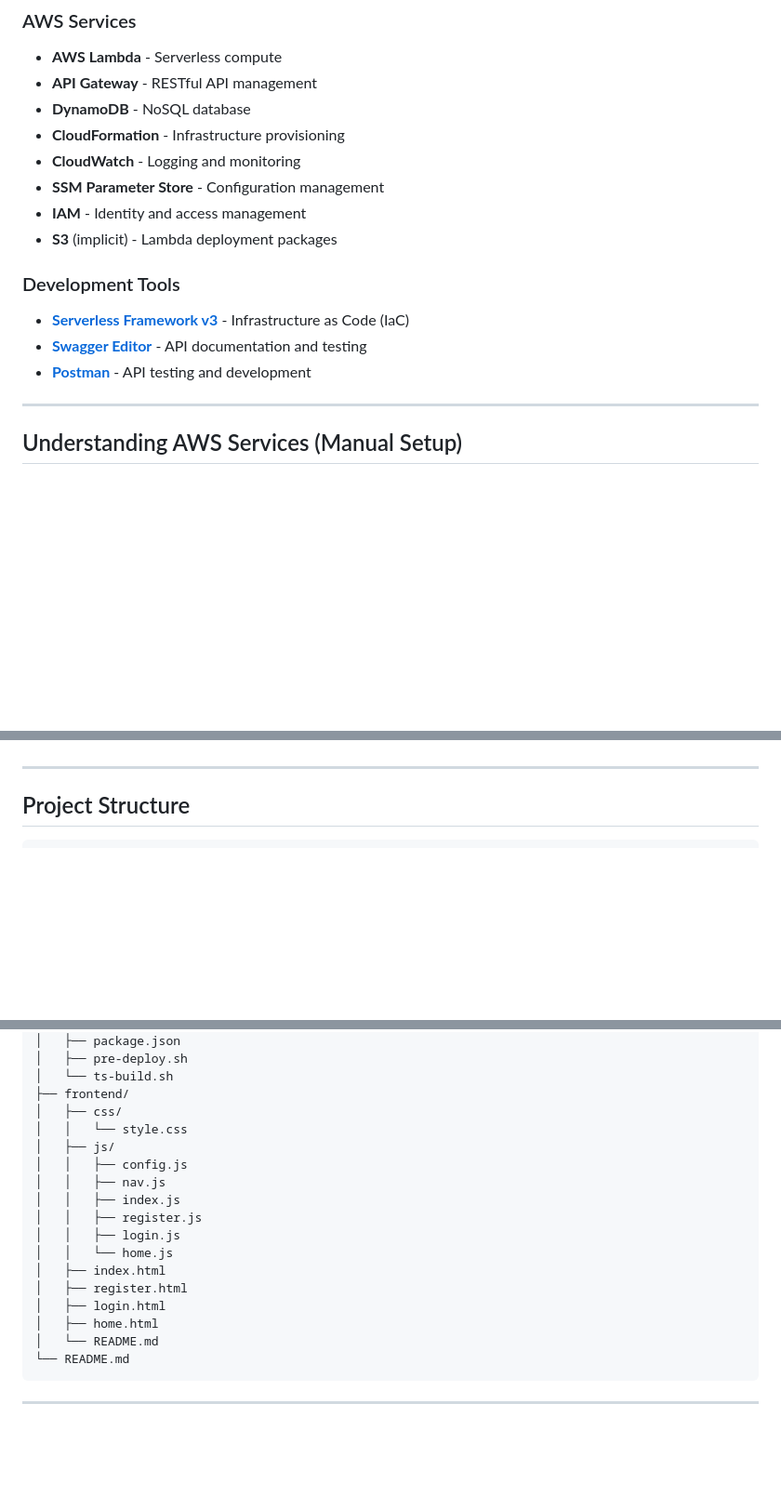
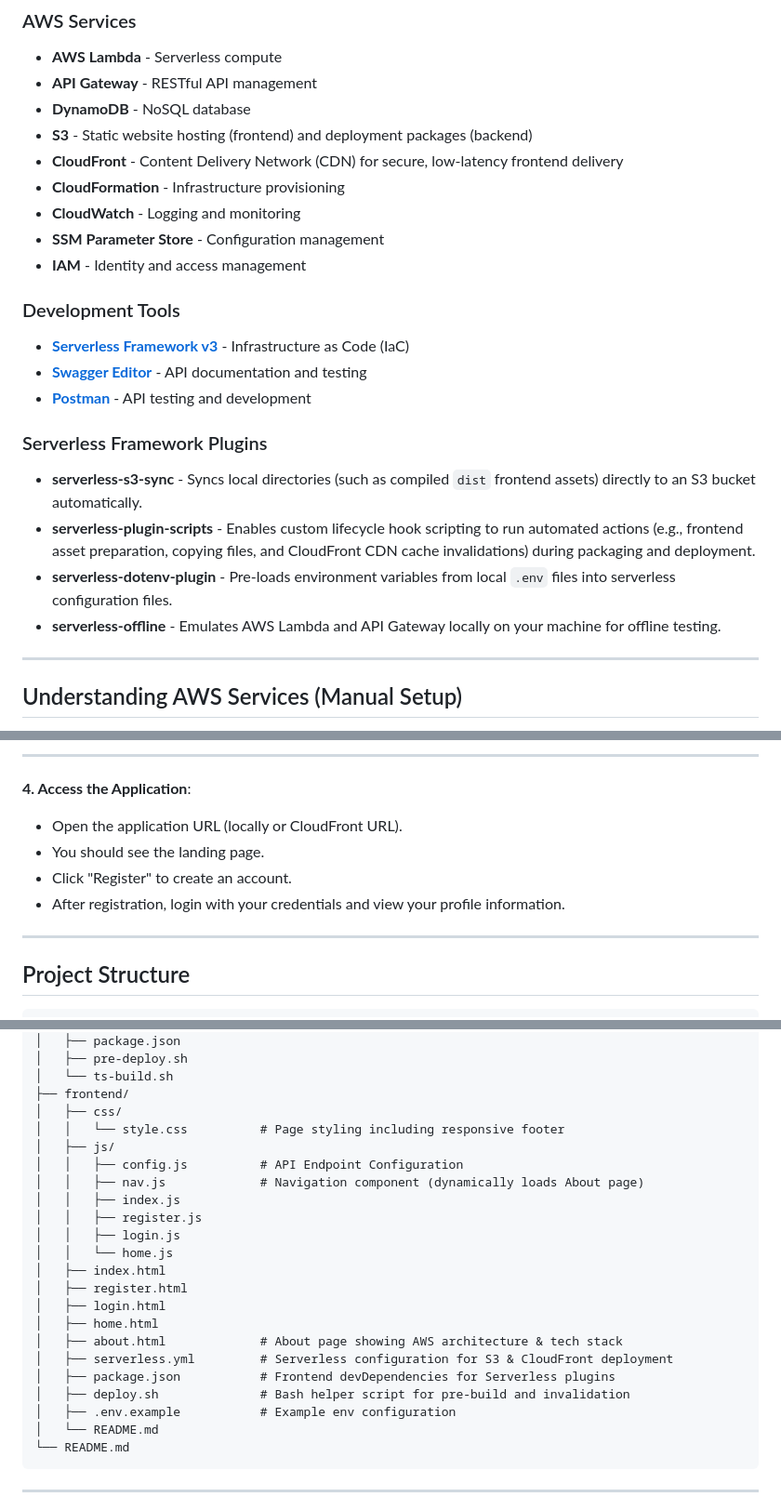
Before and after one commit to deepak-cardoza/aws-serverless-registration-app, a Markdown page: README.md, 3 parts joined by grey strips. Shown at 93% size. Rendered like a GitHub page; blank space fills up the shorter version.

````diff
--- a/README.md
+++ b/README.md
@@ -70,18 +70,23 @@ The main focus is on understanding how AWS services work together to create a pr
 - **AWS Lambda** - Serverless compute
 - **API Gateway** - RESTful API management
 - **DynamoDB** - NoSQL database
+- **S3** - Static website hosting (frontend) and deployment packages (backend)
+- **CloudFront** - Content Delivery Network (CDN) for secure, low-latency frontend delivery
 - **CloudFormation** - Infrastructure provisioning
 - **CloudWatch** - Logging and monitoring
 - **SSM Parameter Store** - Configuration management
 - **IAM** - Identity and access management
-- **S3** (implicit) - Lambda deployment packages
 
 ### Development Tools
 - **[Serverless Framework v3](https://www.serverless.com/framework/docs)** - Infrastructure as Code (IaC)
 - **[Swagger Editor](https://editor.swagger.io/)** - API documentation and testing
 - **[Postman](https://www.postman.com/)** - API testing and development
 
-
+### Serverless Framework Plugins
+- **serverless-s3-sync** - Syncs local directories (such as compiled `dist` frontend assets) directly to an S3 bucket automatically.
+- **serverless-plugin-scripts** - Enables custom lifecycle hook scripting to run automated actions (e.g., frontend asset preparation, copying files, and CloudFront CDN cache invalidations) during packaging and deployment.
+- **serverless-dotenv-plugin** - Pre-loads environment variables from local `.env` files into serverless configuration files.
+- **serverless-offline** - Emulates AWS Lambda and API Gateway locally on your machine for offline testing.
 
 ---
 
@@ -720,3 +758,10 @@ npx http-server
+---
+
+**4. Access the Application**:
+- Open the application URL (locally or CloudFront URL).
+- You should see the landing page.
+- Click "Register" to create an account.
+- After registration, login with your credentials and view your profile information.
 
 ---
 
@@ -754,10 +799,10 @@ aws-serverless-registration-app/
 │   └── ts-build.sh
 ├── frontend/
 │   ├── css/
-│   │   └── style.css
+│   │   └── style.css          # Page styling including responsive footer
 │   ├── js/
-│   │   ├── config.js
-│   │   ├── nav.js
+│   │   ├── config.js          # API Endpoint Configuration
+│   │   ├── nav.js             # Navigation component (dynamically loads About page)
 │   │   ├── index.js
 │   │   ├── register.js
 │   │   ├── login.js
@@ -766,6 +811,11 @@ aws-serverless-registration-app/
 │   ├── register.html
 │   ├── login.html
 │   ├── home.html
+│   ├── about.html             # About page showing AWS architecture & tech stack
+│   ├── serverless.yml         # Serverless configuration for S3 & CloudFront deployment
+│   ├── package.json           # Frontend devDependencies for Serverless plugins
+│   ├── deploy.sh              # Bash helper script for pre-build and invalidation
+│   ├── .env.example           # Example env configuration
 │   └── README.md
 └── README.md
 ```
````
Also changed, not shown: other parts of README.md (+65 -32 lines).
